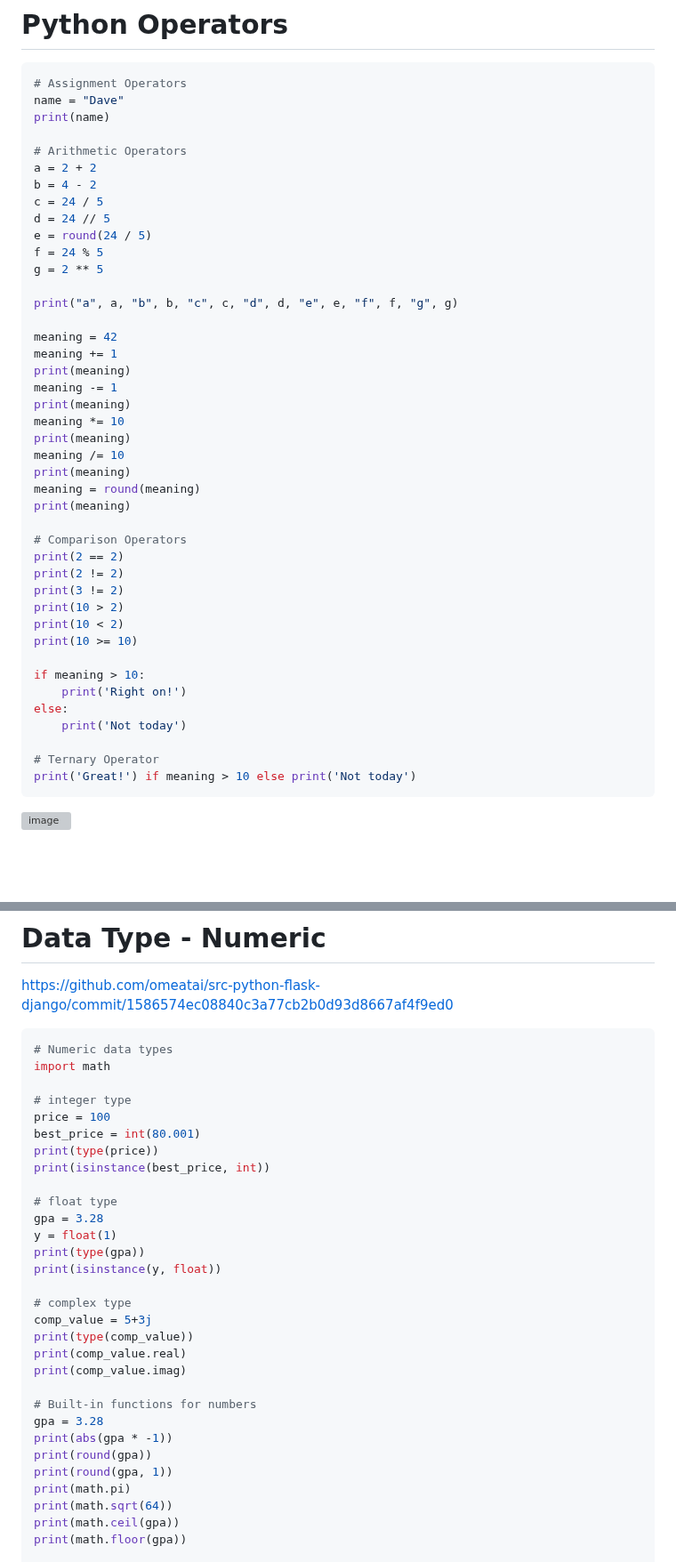
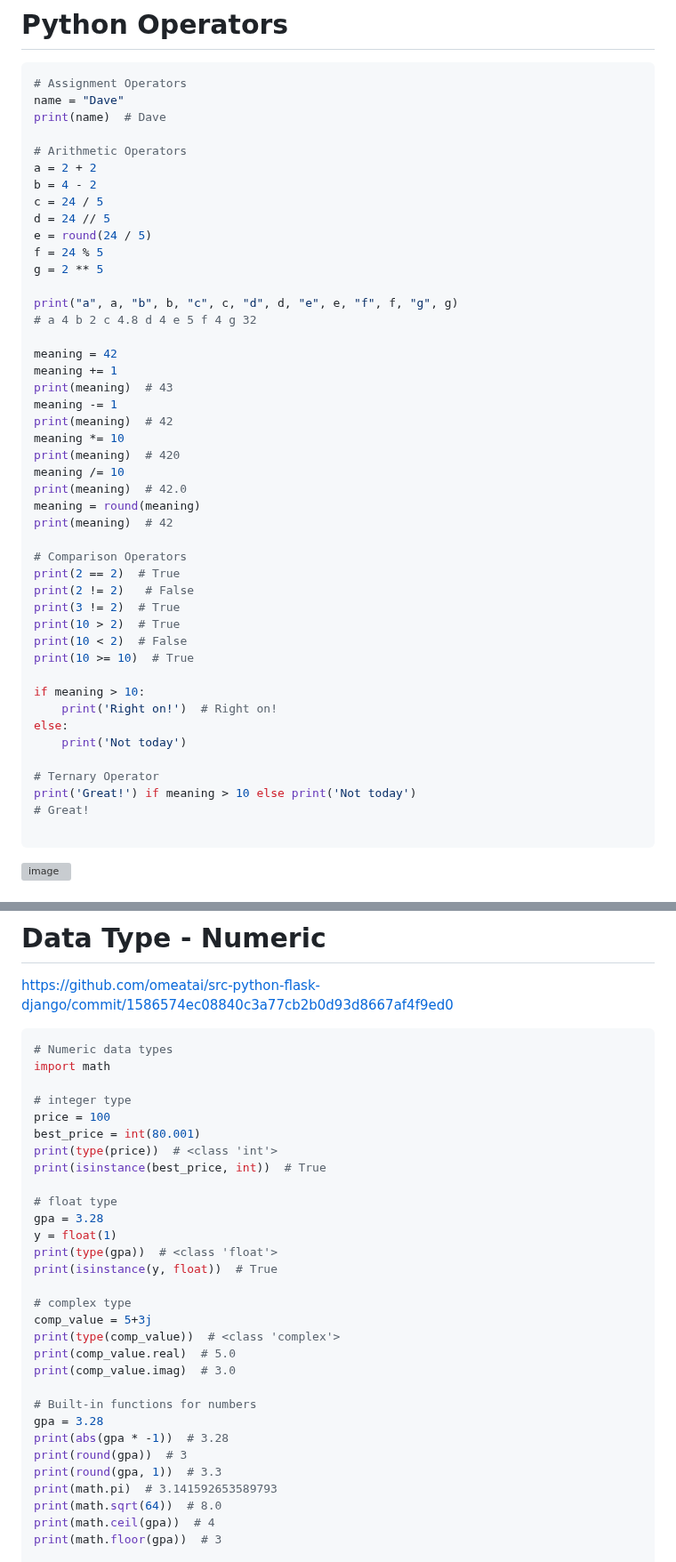
Before and after one commit to omeatai/src-python-flask-django, a Markdown page: README.md, 2 parts joined by grey strips. Shown at 89% size. Drawn GitHub-style; folded sections open; blank space fills up the shorter version; grey boxes are pictures that could not be loaded.

````diff
--- a/README.md
+++ b/README.md
@@ -10,7 +10,7 @@
 ```py
 # Assignment Operators
 name = "Dave"
-print(name)
+print(name)  # Dave
 
 # Arithmetic Operators
 a = 2 + 2
@@ -22,34 +22,37 @@ f = 24 % 5
 g = 2 ** 5
 
 print("a", a, "b", b, "c", c, "d", d, "e", e, "f", f, "g", g)
+# a 4 b 2 c 4.8 d 4 e 5 f 4 g 32
 
 meaning = 42
 meaning += 1
-print(meaning)
+print(meaning)  # 43
 meaning -= 1
-print(meaning)
+print(meaning)  # 42
 meaning *= 10
-print(meaning)
+print(meaning)  # 420
 meaning /= 10
-print(meaning)
+print(meaning)  # 42.0
 meaning = round(meaning)
-print(meaning)
+print(meaning)  # 42
 
 # Comparison Operators
-print(2 == 2)
-print(2 != 2)
-print(3 != 2)
-print(10 > 2)
-print(10 < 2)
-print(10 >= 10)
+print(2 == 2)  # True
+print(2 != 2)   # False
+print(3 != 2)  # True
+print(10 > 2)  # True
+print(10 < 2)  # False
+print(10 >= 10)  # True
 
 if meaning > 10:
-    print('Right on!')
+    print('Right on!')  # Right on!
 else:
     print('Not today')
 
 # Ternary Operator
 print('Great!') if meaning > 10 else print('Not today')
+# Great!
+
 ```
 
 <img width="1136" alt="image" src="https://github.com/omeatai/src-python-flask-django/assets/32337103/5a0fd9b7-aa1b-43a6-9f6b-93698862cb56">
@@ -179,30 +195,30 @@ import math
 # integer type
 price = 100
 best_price = int(80.001)
-print(type(price))
-print(isinstance(best_price, int))
+print(type(price))  # <class 'int'>
+print(isinstance(best_price, int))  # True
 
 # float type
 gpa = 3.28
 y = float(1)
-print(type(gpa))
-print(isinstance(y, float))
+print(type(gpa))  # <class 'float'>
+print(isinstance(y, float))  # True
 
 # complex type
 comp_value = 5+3j
-print(type(comp_value))
-print(comp_value.real)
-print(comp_value.imag)
+print(type(comp_value))  # <class 'complex'>
+print(comp_value.real)  # 5.0
+print(comp_value.imag)  # 3.0
 
 # Built-in functions for numbers
 gpa = 3.28
-print(abs(gpa * -1))
-print(round(gpa))
-print(round(gpa, 1))
-print(math.pi)
-print(math.sqrt(64))
-print(math.ceil(gpa))
-print(math.floor(gpa))
+print(abs(gpa * -1))  # 3.28
+print(round(gpa))  # 3
+print(round(gpa, 1))  # 3.3
+print(math.pi)  # 3.141592653589793
+print(math.sqrt(64))  # 8.0
+print(math.ceil(gpa))  # 4
+print(math.floor(gpa))  # 3
 
 # Casting a string to a number
 zipcode = "10001"
````
Also changed, not shown: other parts of README.md (+41 -29 lines).
